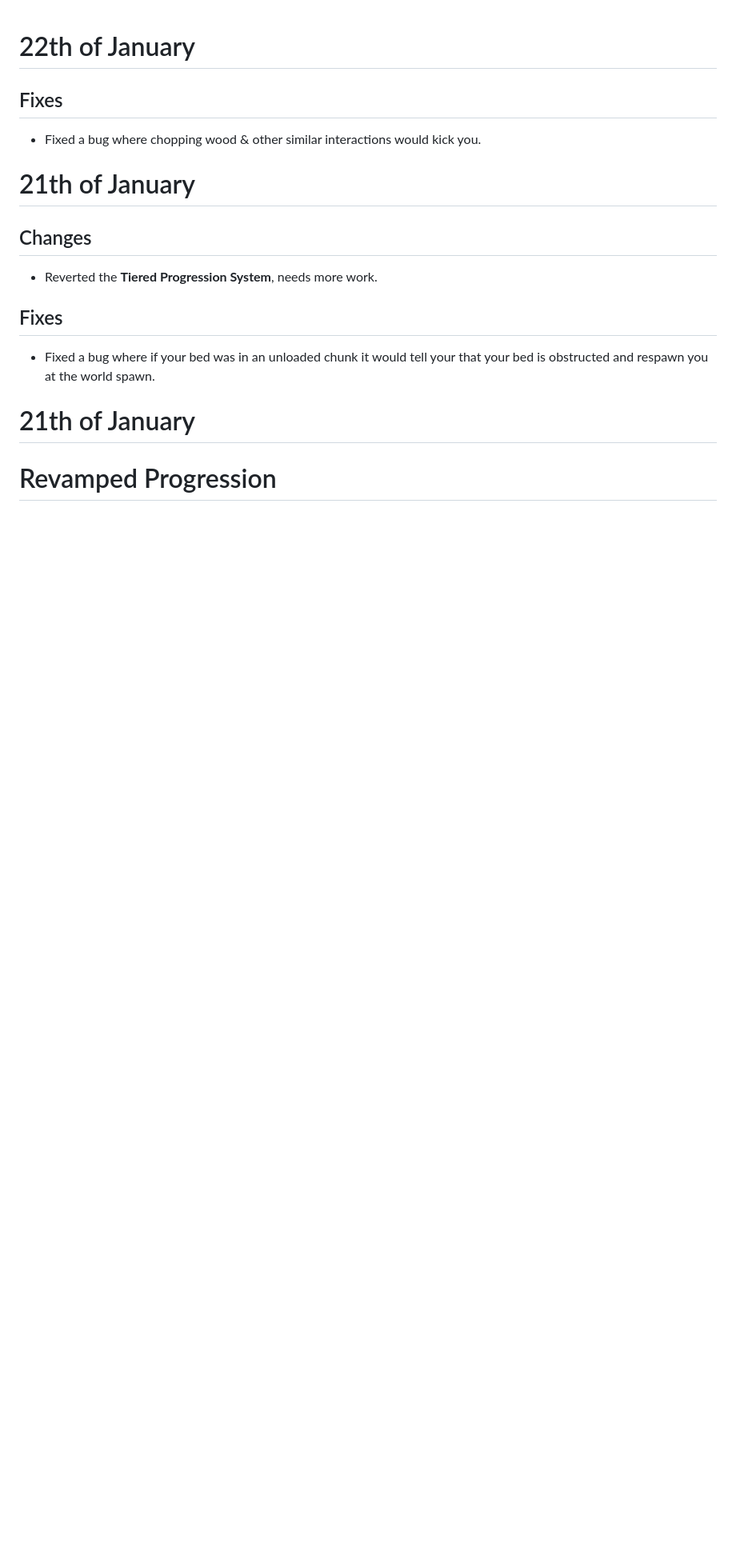
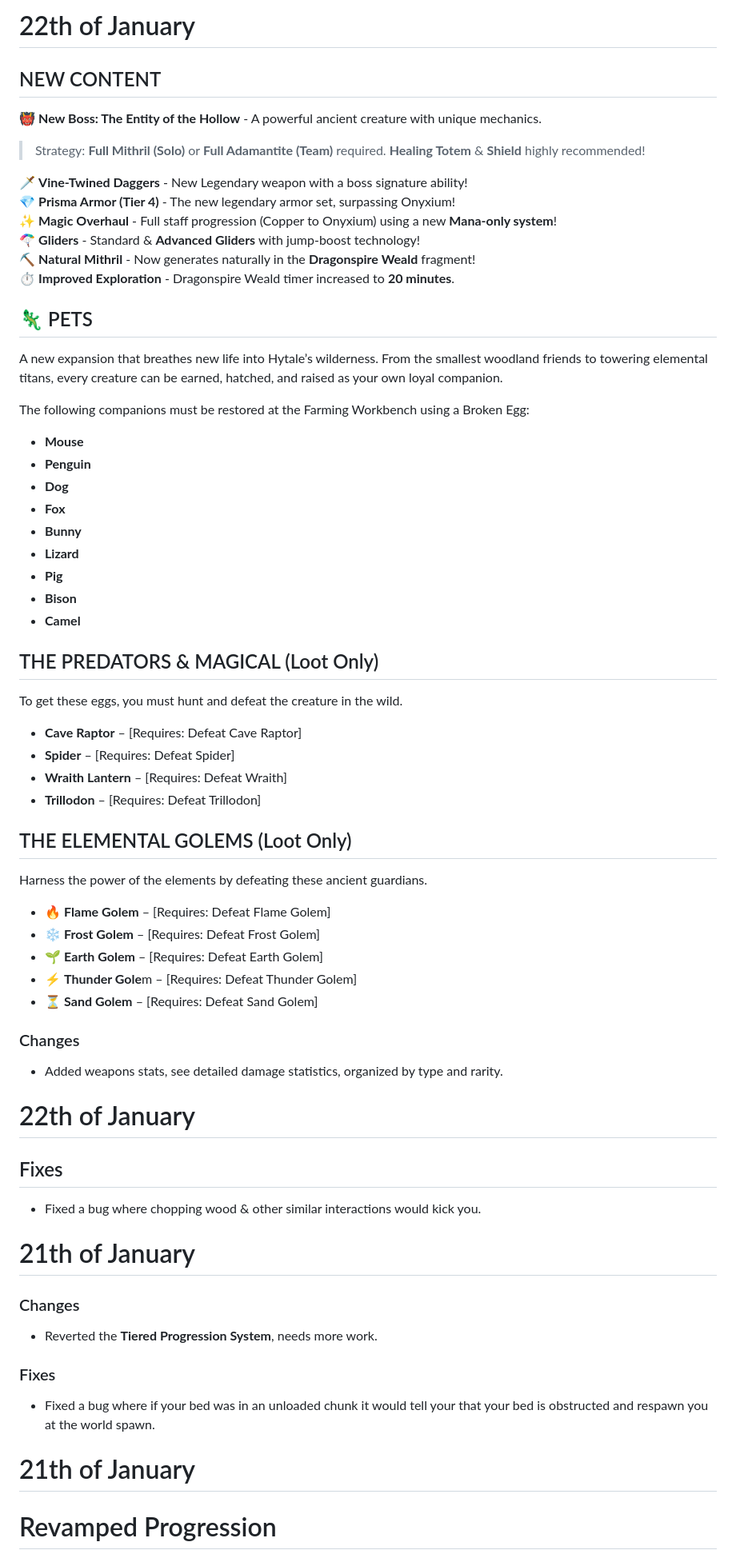
Before and after one commit to TeamAOF/Hytopia, a Markdown page: Server_Updates.md, the part around the change. Shown at 80% size. Drawn GitHub-style; blank space fills up the shorter version.

```diff
--- a/Server_Updates.md
+++ b/Server_Updates.md
@@ -1,3 +1,50 @@
+# 22th of January
+
+## NEW CONTENT
+:japanese_ogre: **New Boss: The Entity of the Hollow** - A powerful ancient creature with unique mechanics.
+> Strategy: **Full Mithril (Solo)** or **Full Adamantite (Team)** required. **Healing Totem** & **Shield** highly recommended!
+
+:dagger: **Vine-Twined Daggers** - New Legendary weapon with a boss signature ability!
+:gem: **Prisma Armor (Tier 4)** - The new legendary armor set, surpassing Onyxium!
+:sparkles: **Magic Overhaul** - Full staff progression (Copper to Onyxium) using a new **Mana-only system**!
+:parachute: **Gliders** - Standard & **Advanced Gliders** with jump-boost technology!
+:pick: **Natural Mithril** - Now generates naturally in the **Dragonspire Weald** fragment!
+:stopwatch: **Improved Exploration** - Dragonspire Weald timer increased to **20 minutes**.
+
+## :lizard: PETS
+A new expansion that breathes new life into Hytale’s wilderness. From the smallest woodland friends to towering elemental titans, every creature can be earned, hatched, and raised as your own loyal companion.
+
+The following companions must be restored at the Farming Workbench using a Broken Egg:
+
+* **Mouse**
+* **Penguin**
+* **Dog**
+* **Fox**
+* **Bunny**
+* **Lizard**
+* **Pig**
+* **Bison**
+* **Camel**
+
+## THE PREDATORS & MAGICAL (Loot Only)
+To get these eggs, you must hunt and defeat the creature in the wild.
+* **Cave Raptor** – [Requires: Defeat Cave Raptor]
+* **Spider** – [Requires: Defeat Spider]
+* **Wraith Lantern** – [Requires: Defeat Wraith]
+* **Trillodon** – [Requires: Defeat Trillodon]
+
+## THE ELEMENTAL GOLEMS (Loot Only)
+Harness the power of the elements by defeating these ancient guardians.
+
+* :fire: **Flame Golem** – [Requires: Defeat Flame Golem]
+* :snowflake: **Frost Golem** – [Requires: Defeat Frost Golem]
+* :seedling: **Earth Golem** – [Requires: Defeat Earth Golem]
+* :zap: **Thunder Gole**m – [Requires: Defeat Thunder Golem]
+* :hourglass_flowing_sand: **Sand Golem** – [Requires: Defeat Sand Golem]
+
+### Changes
+* Added weapons stats, see detailed damage statistics, organized by type and rarity.
+
 # 22th of January
 
 ## Fixes
@@ -5,10 +52,10 @@
 
 # 21th of January
 
-## Changes
+### Changes
 * Reverted the **Tiered Progression System**, needs more work.
 
-## Fixes
+### Fixes
 * Fixed a bug where if your bed was in an unloaded chunk it would tell your that your bed is obstructed and respawn you at the world spawn.
 
 # 21th of January
```
